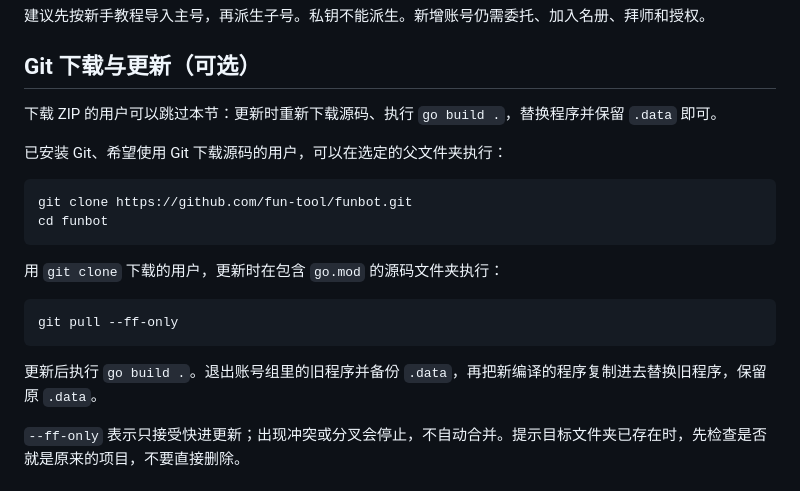
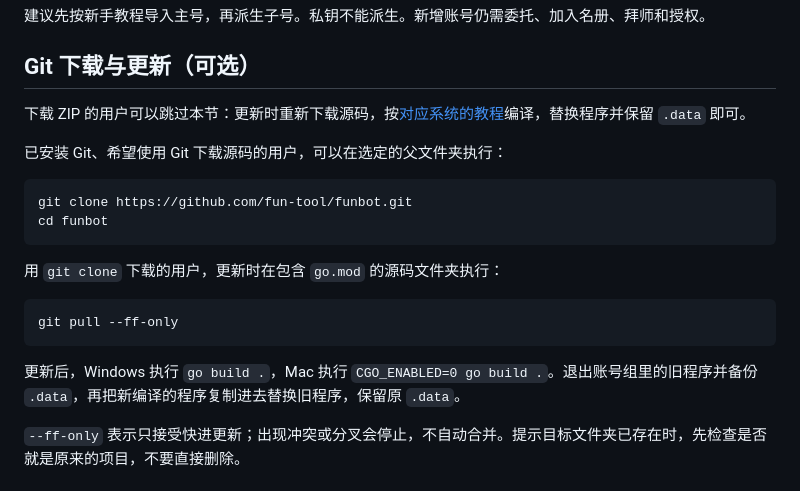
Before and after one commit to fun-tool/funbot, a Markdown page: docs/REFERENCE.md, the part around the change. GitHub-like rendering.

````diff
--- a/docs/REFERENCE.md
+++ b/docs/REFERENCE.md
@@ -45,7 +45,7 @@ Mac：
 
 ## Git 下载与更新（可选）
 
-下载 ZIP 的用户可以跳过本节：更新时重新下载源码、执行 `go build .`，替换程序并保留 `.data` 即可。
+下载 ZIP 的用户可以跳过本节：更新时重新下载源码，按[对应系统的教程](../README.md#使用导航)编译，替换程序并保留 `.data` 即可。
 
 已安装 Git、希望使用 Git 下载源码的用户，可以在选定的父文件夹执行：
 
@@ -60,7 +60,7 @@ cd funbot
 git pull --ff-only
 ```
 
-更新后执行 `go build .`。退出账号组里的旧程序并备份 `.data`，再把新编译的程序复制进去替换旧程序，保留原 `.data`。
+更新后，Windows 执行 `go build .`，Mac 执行 `CGO_ENABLED=0 go build .`。退出账号组里的旧程序并备份 `.data`，再把新编译的程序复制进去替换旧程序，保留原 `.data`。
 
 `--ff-only` 表示只接受快进更新；出现冲突或分叉会停止，不自动合并。提示目标文件夹已存在时，先检查是否就是原来的项目，不要直接删除。
 
````
Also changed, not shown: README.md (+24 -21 lines), docs/images/download-source.png, docs/images/install-go.png, docs/images/mac-terminal.png, 15 other files.
